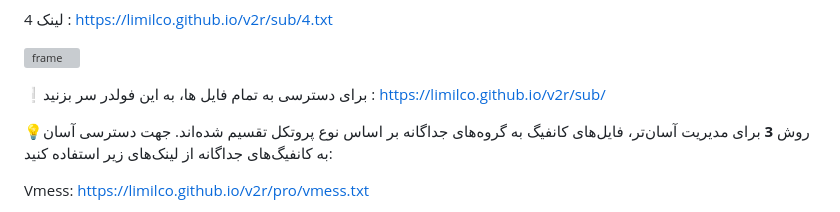
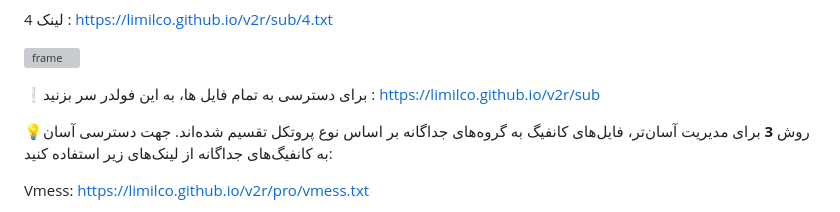
Before and after one commit to liMilCo/v2r, a Markdown page: README_FA.md, the part around the change. GitHub-like rendering; grey boxes are pictures that could not be loaded.

Commit message:
راهنما 🕵

```diff
--- a/README_FA.md
+++ b/README_FA.md
@@ -41,7 +41,7 @@
 [<img width="200" height="200" alt="frame" src="https://api.qrserver.com/v1/create-qr-code/?size=150x150&data=https://limilco.github.io/v2r/base64/4.txt#V2R-4" />](https://limilco.github.io/v2r/sub/4.txt#V2R-4)
 
 
-❕برای دسترسی به تمام فایل ها، به این فولدر سر بزنید : https://limilco.github.io/v2r/sub/
+❕برای دسترسی به تمام فایل ها، به این فولدر سر بزنید : [https://limilco.github.io/v2r/sub](https://limilco.github.io/v2r/sub/)
 
 
 💡روش **3** برای مدیریت آسان‌تر، فایل‌های کانفیگ به گروه‌های جداگانه بر اساس نوع پروتکل تقسیم شده‌اند. جهت دسترسی آسان به کانفیگ‌های جداگانه از لینک‌های زیر استفاده کنید:
```
